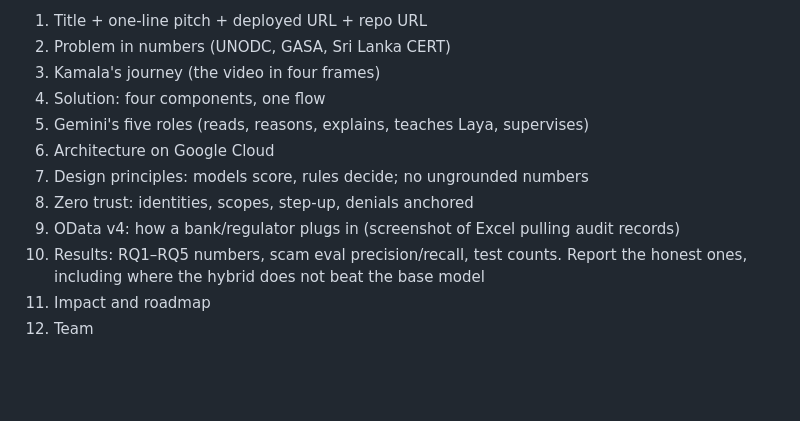
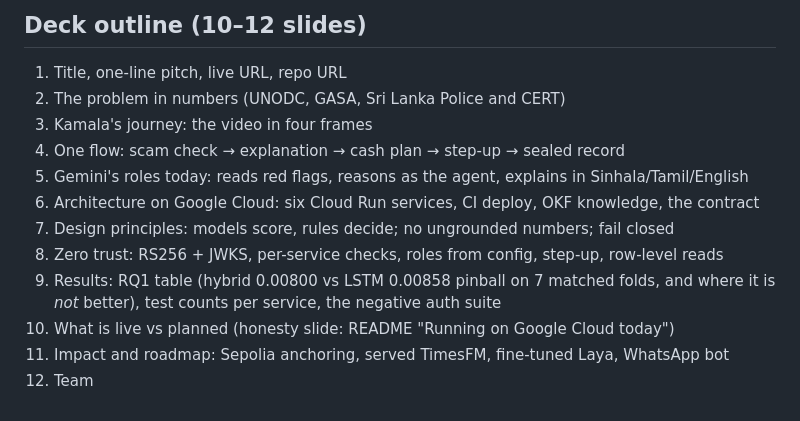
Before and after one commit to Adagard-Trios/AI-Buildathon-2026, a Markdown page: docs/DEMO_SCRIPT.md, the part around one of its changes. Drawn GitHub-style; blank space fills up the shorter version.

```diff
--- a/docs/DEMO_SCRIPT.md
+++ b/docs/DEMO_SCRIPT.md
@@ -138,14 +158,16 @@ deployed build gets cut from the script, not faked.
 
-1. Title + one-line pitch + deployed URL + repo URL
-2. Problem in numbers (UNODC, GASA, Sri Lanka CERT)
-3. Kamala's journey (the video in four frames)
-4. Solution: four components, one flow
-5. Gemini's five roles (reads, reasons, explains, teaches Laya, supervises)
-6. Architecture on Google Cloud
-7. Design principles: models score, rules decide; no ungrounded numbers
-8. Zero trust: identities, scopes, step-up, denials anchored
-9. OData v4: how a bank/regulator plugs in (screenshot of Excel pulling audit records)
-10. Results: RQ1–RQ5 numbers, scam eval precision/recall, test counts. Report the honest ones,
-    including where the hybrid does not beat the base model
-11. Impact and roadmap
+## Deck outline (10–12 slides)
+
+1. Title, one-line pitch, live URL, repo URL
+2. The problem in numbers (UNODC, GASA, Sri Lanka Police and CERT)
+3. Kamala's journey: the video in four frames
+4. One flow: scam check → explanation → cash plan → step-up → sealed record
+5. Gemini's roles today: reads red flags, reasons as the agent, explains in Sinhala/Tamil/English
+6. Architecture on Google Cloud: six Cloud Run services, CI deploy, OKF knowledge, the contract
+7. Design principles: models score, rules decide; no ungrounded numbers; fail closed
+8. Zero trust: RS256 + JWKS, per-service checks, roles from config, step-up, row-level reads
+9. Results: RQ1 table (hybrid 0.00800 vs LSTM 0.00858 pinball on 7 matched folds, and where it
+   is *not* better), test counts per service, the negative auth suite
+10. What is live vs planned (honesty slide: README "Running on Google Cloud today")
+11. Impact and roadmap: Sepolia anchoring, served TimesFM, fine-tuned Laya, WhatsApp bot
 12. Team
```
Also changed, not shown: other parts of docs/DEMO_SCRIPT.md (+111 -91 lines).
